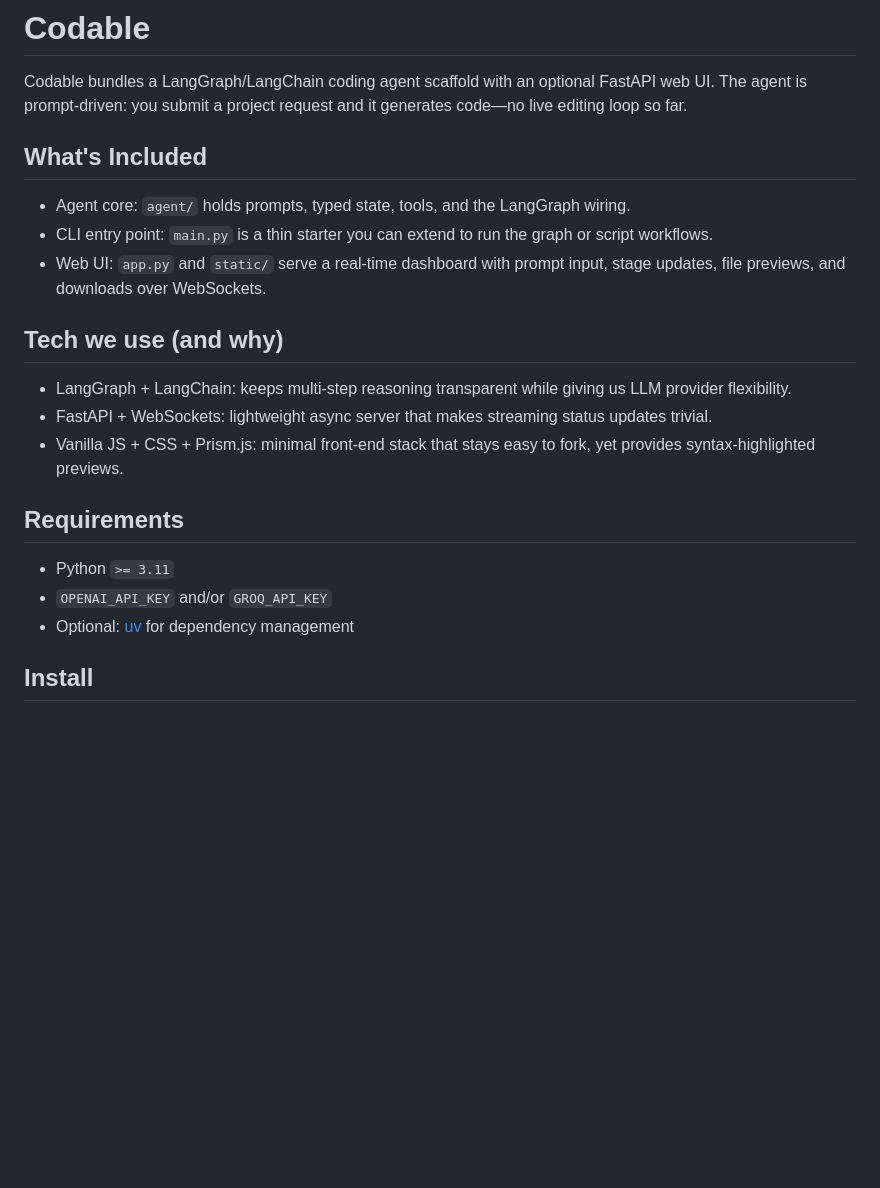
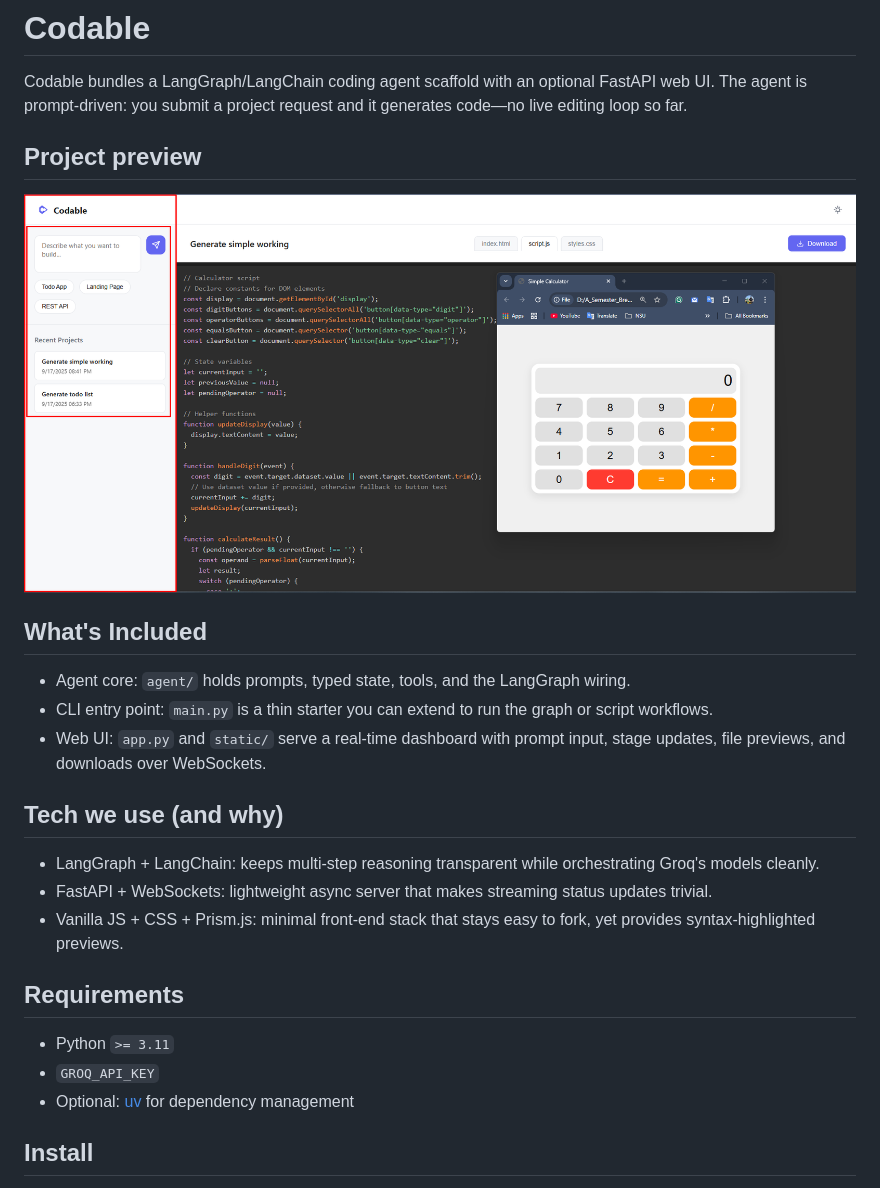
Before and after one commit to Rahat-Kabir/codable, a Markdown page: README.md, the part around the change. Rendered like a GitHub page; pictures changed too: resource/simpleuiwithcalulator.png (added); blank space fills up the shorter version.

```diff
--- a/README.md
+++ b/README.md
@@ -1,6 +1,10 @@
 # Codable
 
 Codable bundles a LangGraph/LangChain coding agent scaffold with an optional FastAPI web UI. The agent is prompt-driven: you submit a project request and it generates code—no live editing loop so far.
+
+## Project preview
+
+![Codable UI preview](resource/simpleuiwithcalulator.png)
 
 ## What's Included
 
@@ -10,14 +14,14 @@ Codable bundles a LangGraph/LangChain coding agent scaffold with an optional Fas
 
 ## Tech we use (and why)
 
-- LangGraph + LangChain: keeps multi-step reasoning transparent while giving us LLM provider flexibility.
+- LangGraph + LangChain: keeps multi-step reasoning transparent while orchestrating Groq's models cleanly.
 - FastAPI + WebSockets: lightweight async server that makes streaming status updates trivial.
 - Vanilla JS + CSS + Prism.js: minimal front-end stack that stays easy to fork, yet provides syntax-highlighted previews.
 
 ## Requirements
 
 - Python `>= 3.11`
-- `OPENAI_API_KEY` and/or `GROQ_API_KEY`
+- `GROQ_API_KEY`
 - Optional: [uv](https://github.com/astral-sh/uv) for dependency management
 
 ## Install
```
